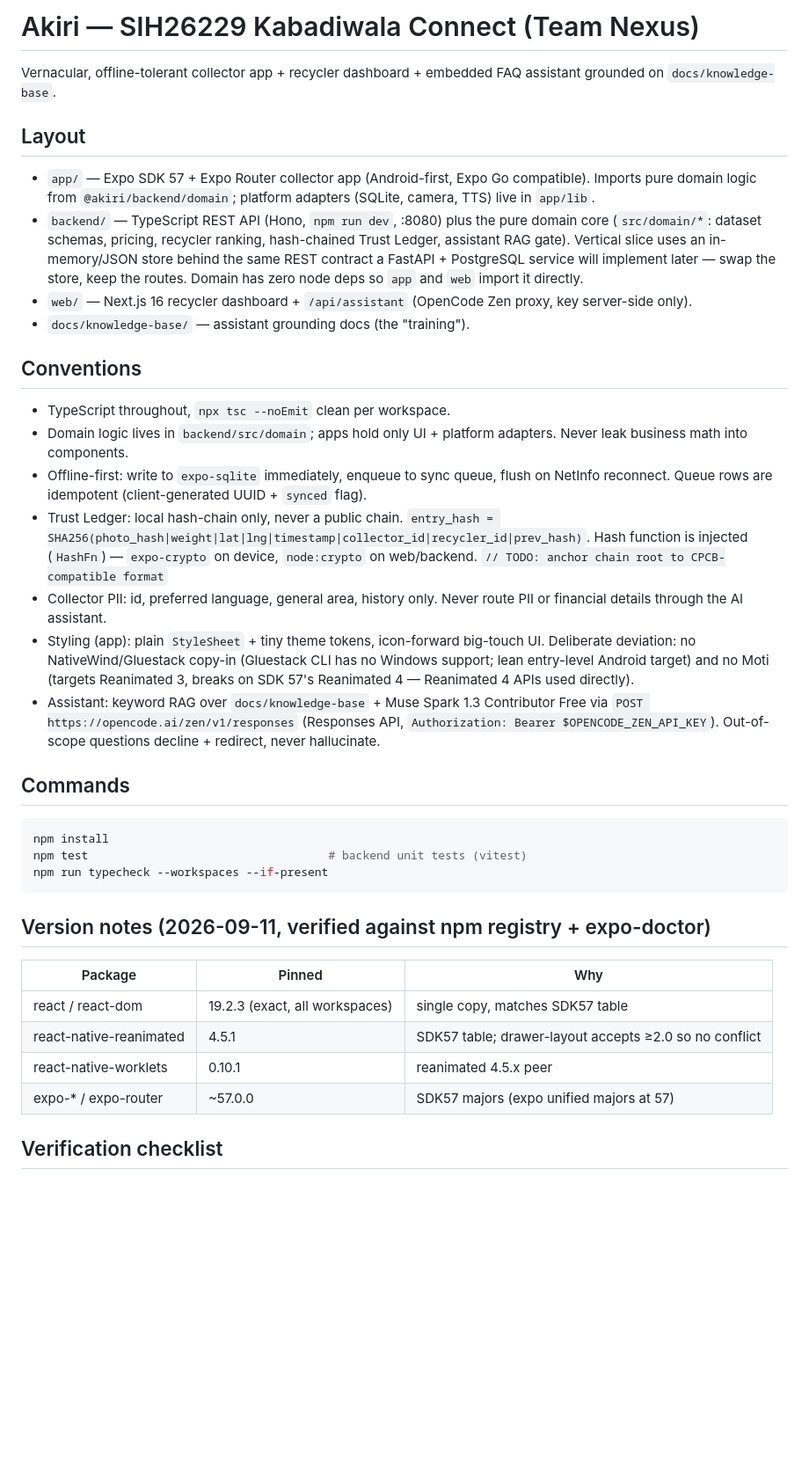
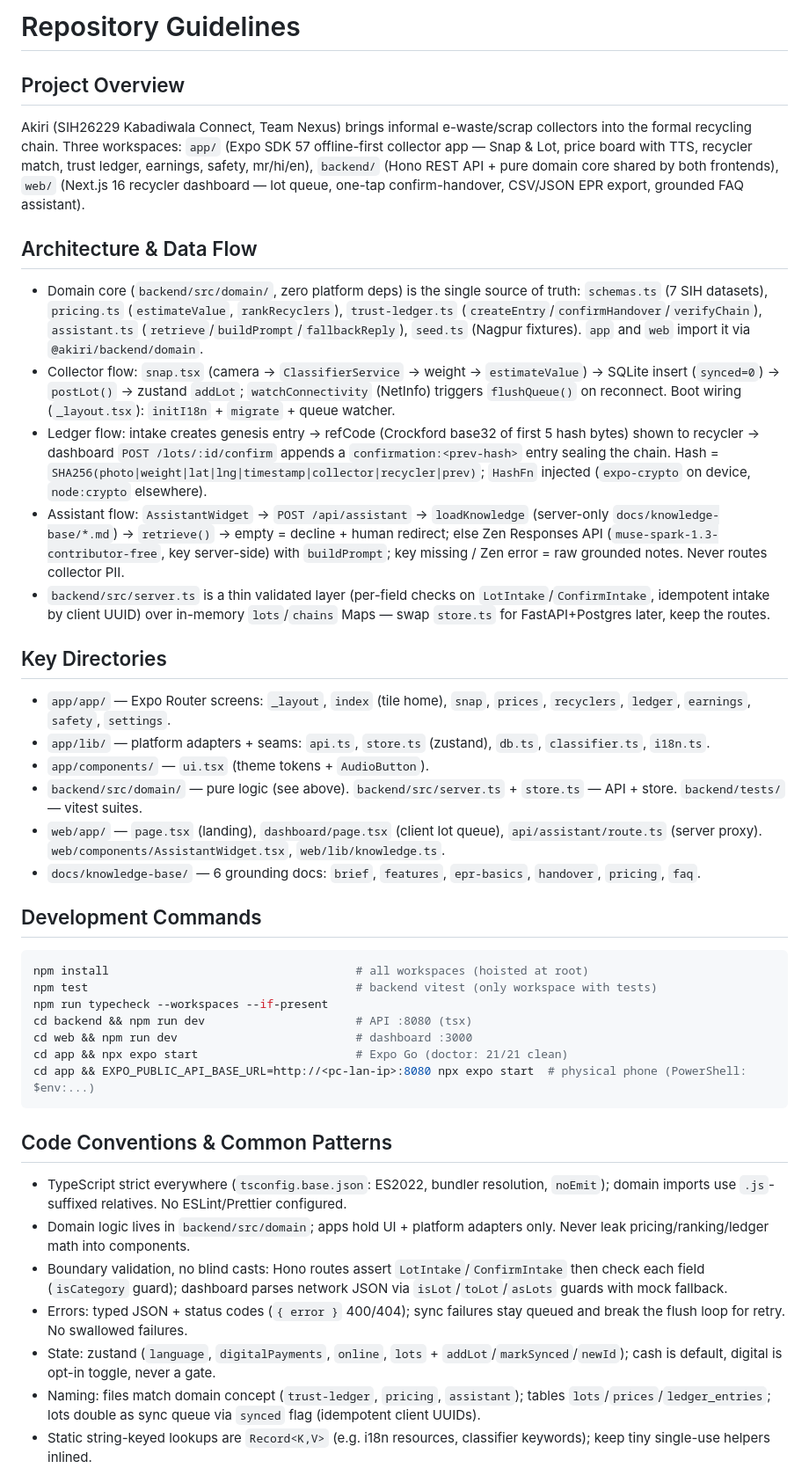
Before and after one commit to JilsJoseph3030/AKIRI---SIH, a Markdown page: AGENTS.md, the part around one of its changes. Shown at 88% size. Rendered like a GitHub page; blank space fills up the shorter version.

Commit message:
Regenerate AGENTS.md from parallel codebase analysis

````diff
--- a/AGENTS.md
+++ b/AGENTS.md
@@ -1,65 +1,45 @@
-# Akiri — SIH26229 Kabadiwala Connect (Team Nexus)
+# Repository Guidelines
 
-Vernacular, offline-tolerant collector app + recycler dashboard +
-embedded FAQ assistant grounded on `docs/knowledge-base`.
+## Project Overview
 
-## Layout
+Akiri (SIH26229 Kabadiwala Connect, Team Nexus) brings informal e-waste/scrap collectors into the formal recycling chain. Three workspaces: `app/` (Expo SDK 57 offline-first collector app — Snap & Lot, price board with TTS, recycler match, trust ledger, earnings, safety, mr/hi/en), `backend/` (Hono REST API + pure domain core shared by both frontends), `web/` (Next.js 16 recycler dashboard — lot queue, one-tap confirm-handover, CSV/JSON EPR export, grounded FAQ assistant).
 
-- `app/` — Expo SDK 57 + Expo Router collector app (Android-first,
-  Expo Go compatible). Imports pure domain logic from
-  `@akiri/backend/domain`; platform adapters (SQLite, camera, TTS)
-  live in `app/lib`.
-- `backend/` — TypeScript REST API (Hono, `npm run dev`, :8080) plus
-  the pure domain core (`src/domain/*`: dataset schemas, pricing,
-  recycler ranking, hash-chained Trust Ledger, assistant RAG gate).
-  Vertical slice uses an in-memory/JSON store behind the same REST
-  contract a FastAPI + PostgreSQL service will implement later —
-  swap the store, keep the routes. Domain has zero node deps so
-  `app` and `web` import it directly.
-- `web/` — Next.js 16 recycler dashboard + `/api/assistant` (OpenCode
-  Zen proxy, key server-side only).
-- `docs/knowledge-base/` — assistant grounding docs (the "training").
+## Architecture & Data Flow
 
-## Conventions
+- Domain core (`backend/src/domain/`, zero platform deps) is the single source of truth: `schemas.ts` (7 SIH datasets), `pricing.ts` (`estimateValue`, `rankRecyclers`), `trust-ledger.ts` (`createEntry`/`confirmHandover`/`verifyChain`), `assistant.ts` (`retrieve`/`buildPrompt`/`fallbackReply`), `seed.ts` (Nagpur fixtures). `app` and `web` import it via `@akiri/backend/domain`.
+- Collector flow: `snap.tsx` (camera → `ClassifierService` → weight → `estimateValue`) → SQLite insert (`synced=0`) → `postLot()` → zustand `addLot`; `watchConnectivity` (NetInfo) triggers `flushQueue()` on reconnect. Boot wiring (`_layout.tsx`): `initI18n` + `migrate` + queue watcher.
+- Ledger flow: intake creates genesis entry → refCode (Crockford base32 of first 5 hash bytes) shown to recycler → dashboard `POST /lots/:id/confirm` appends a `confirmation:<prev-hash>` entry sealing the chain. Hash = `SHA256(photo|weight|lat|lng|timestamp|collector|recycler|prev)`; `HashFn` injected (`expo-crypto` on device, `node:crypto` elsewhere).
+- Assistant flow: `AssistantWidget` → `POST /api/assistant` → `loadKnowledge` (server-only `docs/knowledge-base/*.md`) → `retrieve()` → empty = decline + human redirect; else Zen Responses API (`muse-spark-1.3-contributor-free`, key server-side) with `buildPrompt`; key missing / Zen error = raw grounded notes. Never routes collector PII.
+- `backend/src/server.ts` is a thin validated layer (per-field checks on `LotIntake`/`ConfirmIntake`, idempotent intake by client UUID) over in-memory `lots`/`chains` Maps — swap `store.ts` for FastAPI+Postgres later, keep the routes.
 
-- TypeScript throughout, `npx tsc --noEmit` clean per workspace.
-- Domain logic lives in `backend/src/domain`; apps hold only UI +
-  platform adapters. Never leak business math into components.
-- Offline-first: write to `expo-sqlite` immediately, enqueue to sync
-  queue, flush on NetInfo reconnect. Queue rows are idempotent
-  (client-generated UUID + `synced` flag).
-- Trust Ledger: local hash-chain only, never a public chain.
-  `entry_hash = SHA256(photo_hash|weight|lat|lng|timestamp|collector_id|recycler_id|prev_hash)`.
-  Hash function is injected (`HashFn`) — `expo-crypto` on device,
-  `node:crypto` on web/backend.
-  `// TODO: anchor chain root to CPCB-compatible format`
-- Collector PII: id, preferred language, general area, history only.
-  Never route PII or financial details through the AI assistant.
-- Styling (app): plain `StyleSheet` + tiny theme tokens, icon-forward
-  big-touch UI. Deliberate deviation: no NativeWind/Gluestack copy-in
-  (Gluestack CLI has no Windows support; lean entry-level Android
-  target) and no Moti (targets Reanimated 3, breaks on SDK 57's
-  Reanimated 4 — Reanimated 4 APIs used directly).
-- Assistant: keyword RAG over `docs/knowledge-base` + Muse Spark 1.3
-  Contributor Free via `POST https://opencode.ai/zen/v1/responses`
-  (Responses API, `Authorization: Bearer $OPENCODE_ZEN_API_KEY`).
-  Out-of-scope questions decline + redirect, never hallucinate.
+## Key Directories
 
-## Commands
+- `app/app/` — Expo Router screens: `_layout`, `index` (tile home), `snap`, `prices`, `recyclers`, `ledger`, `earnings`, `safety`, `settings`.
+- `app/lib/` — platform adapters + seams: `api.ts`, `store.ts` (zustand), `db.ts`, `classifier.ts`, `i18n.ts`.
+- `app/components/` — `ui.tsx` (theme tokens + `AudioButton`).
+- `backend/src/domain/` — pure logic (see above). `backend/src/server.ts` + `store.ts` — API + store. `backend/tests/` — vitest suites.
+- `web/app/` — `page.tsx` (landing), `dashboard/page.tsx` (client lot queue), `api/assistant/route.ts` (server proxy). `web/components/AssistantWidget.tsx`, `web/lib/knowledge.ts`.
+- `docs/knowledge-base/` — 6 grounding docs: `brief`, `features`, `epr-basics`, `handover`, `pricing`, `faq`.
+
+## Development Commands
 
 ```bash
-npm install
-npm test                                   # backend unit tests (vitest)
+npm install                                    # all workspaces (hoisted at root)
+npm test                                       # backend vitest (only workspace with tests)
 npm run typecheck --workspaces --if-present
+cd backend && npm run dev                      # API :8080 (tsx)
+cd web && npm run dev                          # dashboard :3000
+cd app && npx expo start                       # Expo Go (doctor: 21/21 clean)
+cd app && EXPO_PUBLIC_API_BASE_URL=http://<pc-lan-ip>:8080 npx expo start  # physical phone (PowerShell: $env:...)
 ```
-## Version notes (2026-09-11, verified against npm registry + expo-doctor)
 
-| Package | Pinned | Why |
-|---|---|---|
-| react / react-dom | 19.2.3 (exact, all workspaces) | single copy, matches SDK57 table |
-| react-native-reanimated | 4.5.1 | SDK57 table; drawer-layout accepts ≥2.0 so no conflict |
-| react-native-worklets | 0.10.1 | reanimated 4.5.x peer |
-| expo-* / expo-router | ~57.0.0 | SDK57 majors (expo unified majors at 57) |
+## Code Conventions & Common Patterns
 
-## Verification checklist
+- TypeScript strict everywhere (`tsconfig.base.json`: ES2022, bundler resolution, `noEmit`); domain imports use `.js`-suffixed relatives. No ESLint/Prettier configured.
+- Domain logic lives in `backend/src/domain`; apps hold UI + platform adapters only. Never leak pricing/ranking/ledger math into components.
+- Boundary validation, no blind casts: Hono routes assert `LotIntake`/`ConfirmIntake` then check each field (`isCategory` guard); dashboard parses network JSON via `isLot`/`toLot`/`asLots` guards with mock fallback.
+- Errors: typed JSON + status codes (`{ error }` 400/404); sync failures stay queued and break the flush loop for retry. No swallowed failures.
+- State: zustand (`language`, `digitalPayments`, `online`, `lots` + `addLot`/`markSynced`/`newId`); cash is default, digital is opt-in toggle, never a gate.
+- Naming: files match domain concept (`trust-ledger`, `pricing`, `assistant`); tables `lots`/`prices`/`ledger_entries`; lots double as sync queue via `synced` flag (idempotent client UUIDs).
+- Static string-keyed lookups are `Record<K,V>` (e.g. i18n resources, classifier keywords); keep tiny single-use helpers inlined.
 
````
Also changed, not shown: other parts of AGENTS.md (+19 -6 lines).
